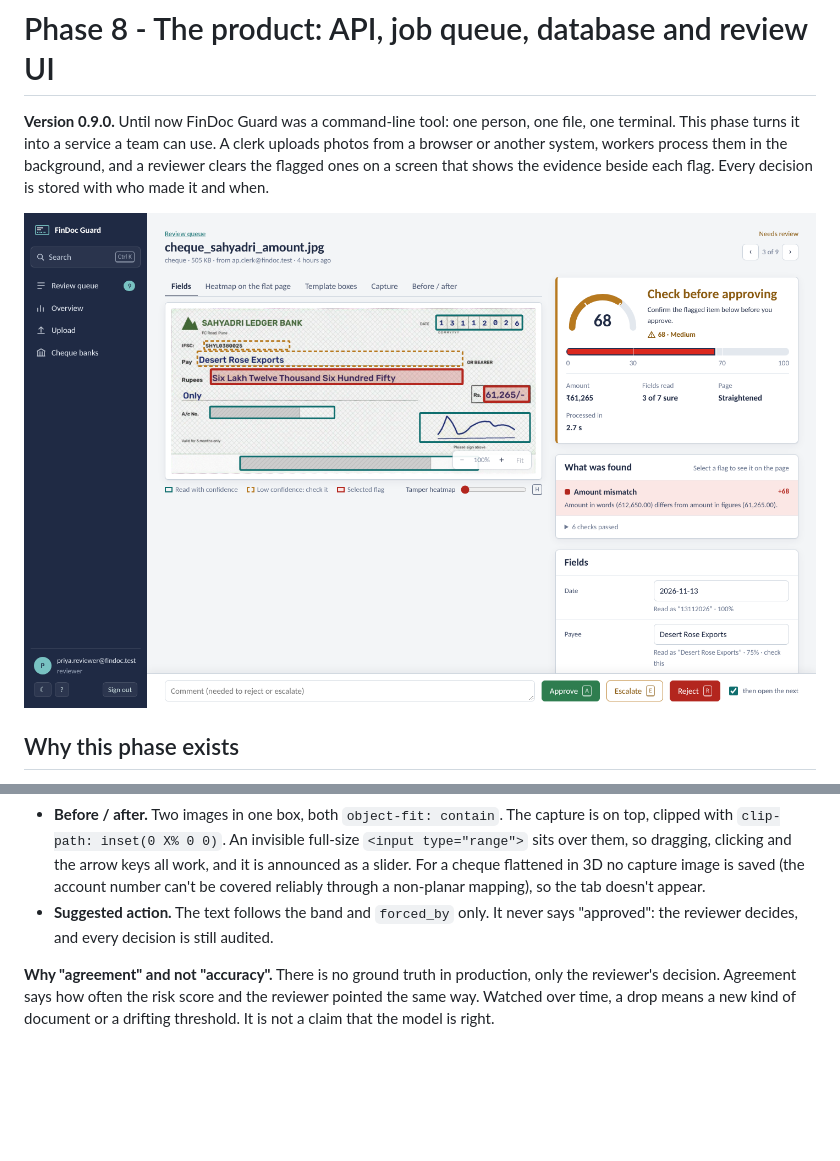
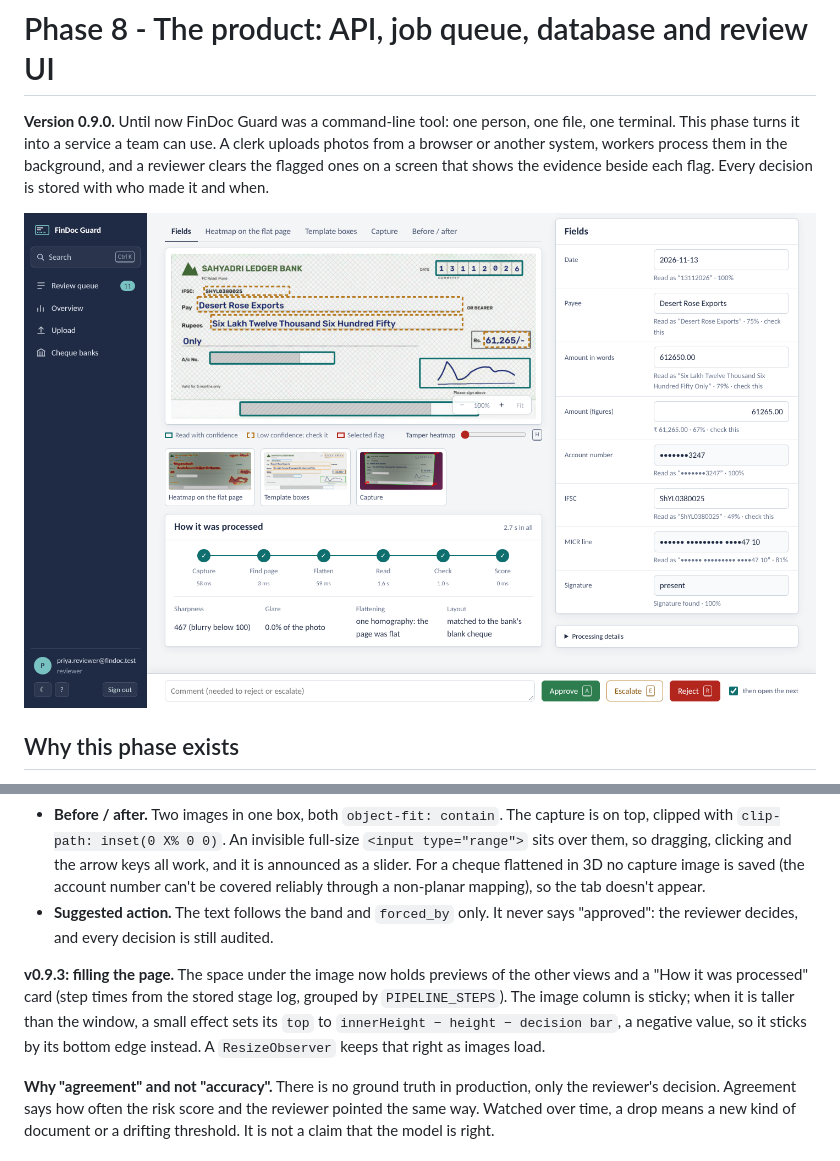
Before and after one commit to AyushAg310/findoc-guard, a Markdown page: docs/learn/phase-8-product.md, 2 parts joined by grey strips. GitHub-like rendering; pictures changed too: docs/images/phase8_review.png; blank space fills up the shorter version.

```diff
--- a/docs/learn/phase-8-product.md
+++ b/docs/learn/phase-8-product.md
@@ -496,6 +496,12 @@ including that a correction like "lots" is ignored.
 - **Suggested action.** The text follows the band and `forced_by` only. It never says
   "approved": the reviewer decides, and every decision is still audited.
 
+**v0.9.3: filling the page.** The space under the image now holds previews of the other
+views and a "How it was processed" card (step times from the stored stage log, grouped by
+`PIPELINE_STEPS`). The image column is sticky; when it is taller than the window, a small
+effect sets its `top` to `innerHeight − height − decision bar`, a negative value, so it sticks
+by its bottom edge instead. A `ResizeObserver` keeps that right as images load.
+
 **Why "agreement" and not "accuracy".** There is no ground truth in production, only the
 reviewer's decision. Agreement says how often the risk score and the reviewer pointed the same
 way. Watched over time, a drop means a new kind of document or a drifting threshold. It is not
```
Also changed, not shown: CHANGELOG.md (+12 -0 lines), docs/learn/README.md (+1 -1 lines), docs/images/phase8_upload_results.png, 8 other files.
